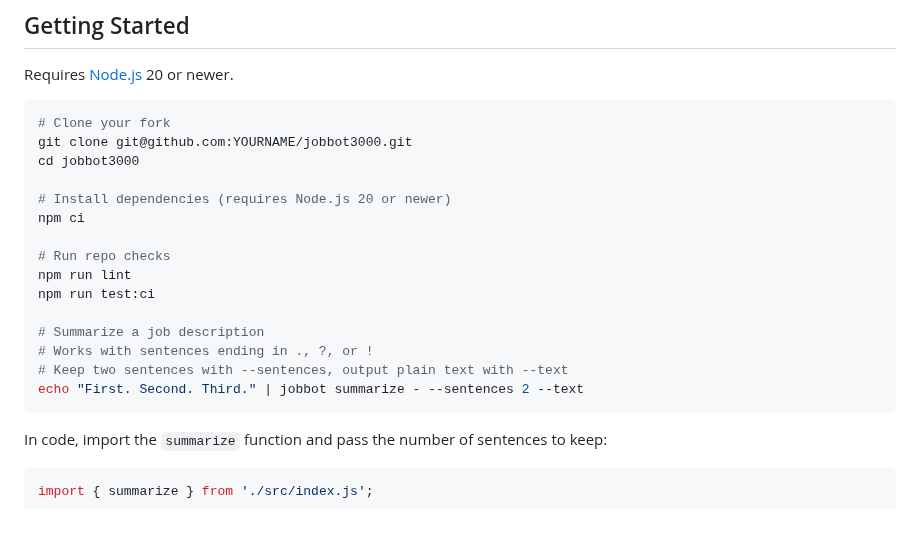
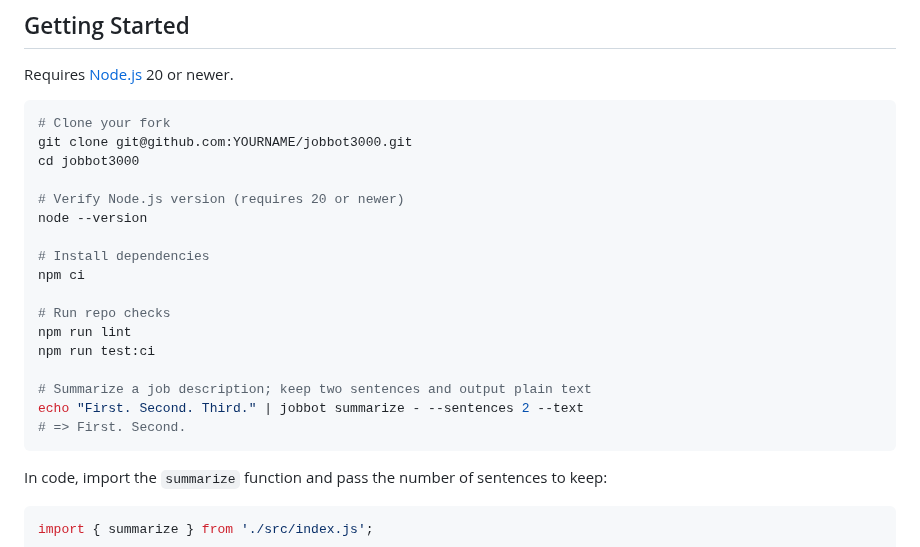
Before and after one commit to futuroptimist/jobbot3000, a Markdown page: README.md, the part around the change. Drawn GitHub-style; blank space fills up the shorter version.

Commit message:
📝: clarify getting started instructions
Clarifies Node.js version check and shows sample CLI output in README.
Shows how to verify Node 20+ and illustrates summarizer output.
Test with `npx markdown-link-check README.md`, `npm run lint`, and
`npm run test:ci`.
Refs: #0

````diff
--- a/README.md
+++ b/README.md
@@ -14,17 +14,19 @@ Requires [Node.js](https://nodejs.org/) 20 or newer.
 git clone git@github.com:YOURNAME/jobbot3000.git
 cd jobbot3000
 
-# Install dependencies (requires Node.js 20 or newer)
+# Verify Node.js version (requires 20 or newer)
+node --version
+
+# Install dependencies
 npm ci
 
 # Run repo checks
 npm run lint
 npm run test:ci
 
-# Summarize a job description
-# Works with sentences ending in ., ?, or !
-# Keep two sentences with --sentences, output plain text with --text
+# Summarize a job description; keep two sentences and output plain text
 echo "First. Second. Third." | jobbot summarize - --sentences 2 --text
+# => First. Second.
 ```
 
 In code, import the `summarize` function and pass the number of sentences to keep:
````
